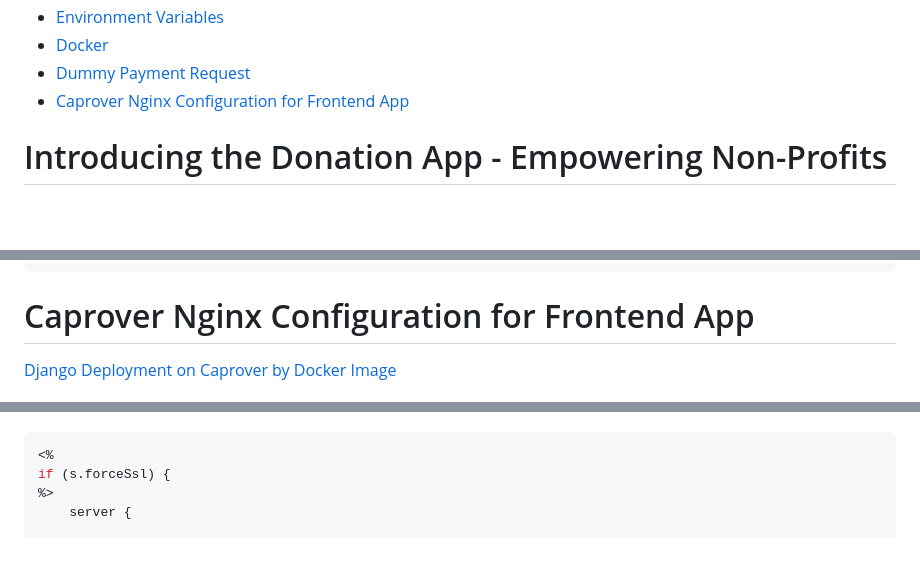
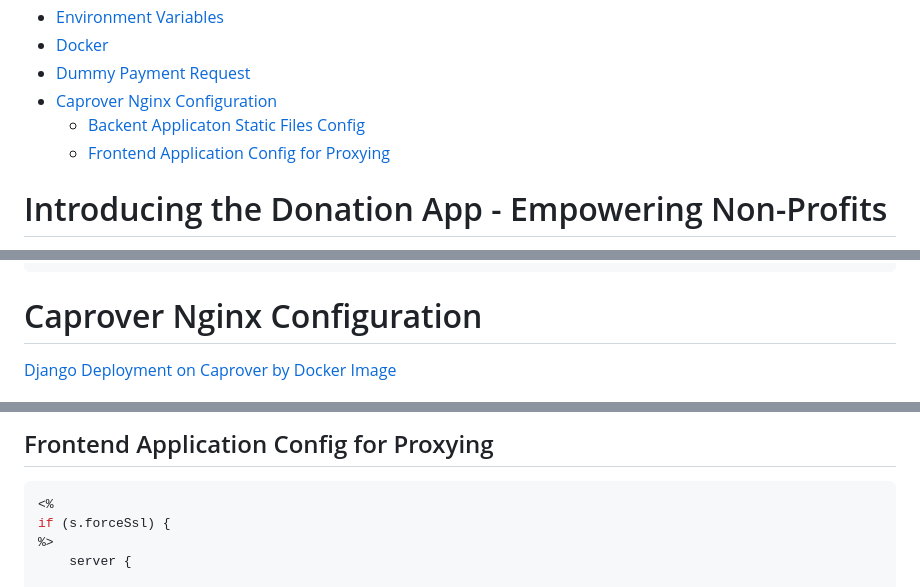
Before and after one commit to mebaysan/donation-app, a Markdown page: README.md, 3 parts joined by grey strips. Rendered like a GitHub page; blank space fills up the shorter version.

Commit message:
readme updated for caprover

````diff
--- a/README.md
+++ b/README.md
@@ -17,7 +17,9 @@
 - [Environment Variables](#environment-variables)
 - [Docker](#docker)
 - [Dummy Payment Request](#dummy-payment-request)
-- [Caprover Nginx Configuration for Frontend App](#caprover-nginx-configuration-for-frontend-app)
+- [Caprover Nginx Configuration](#caprover-nginx-configuration)
+  - [Backent Applicaton Static Files Config](#backent-applicaton-static-files-config)
+  - [Frontend Application Config for Proxying](#frontend-application-config-for-proxying)
 
 
 # Introducing the Donation App - Empowering Non-Profits
@@ -135,6 +137,7 @@ new_dummy_response = HttpResponse(
         )
 ```
 
-# Caprover Nginx Configuration for Frontend App
+# Caprover Nginx Configuration
+
 
 [Django Deployment on Caprover by Docker Image](https://medium.com/codex/django-deployment-on-caprover-by-docker-image-669e87ea81e7)
@@ -141,3 +277,4 @@ new_dummy_response = HttpResponse(
+## Frontend Application Config for Proxying
 
 ```nginx
 <%
````
Also changed, not shown: other parts of README.md (+133 -0 lines).
